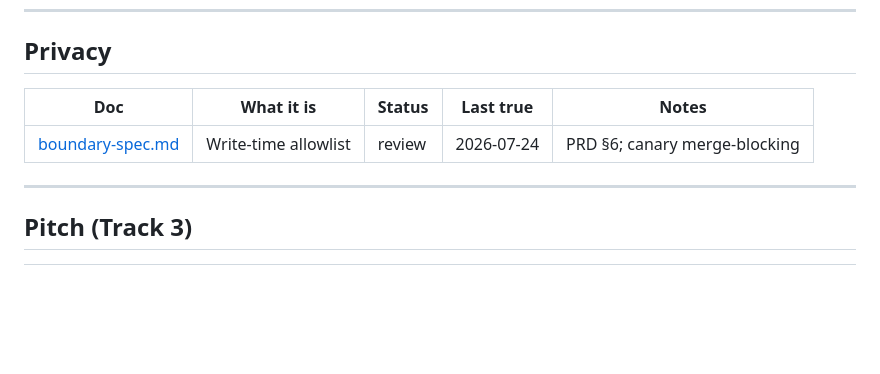
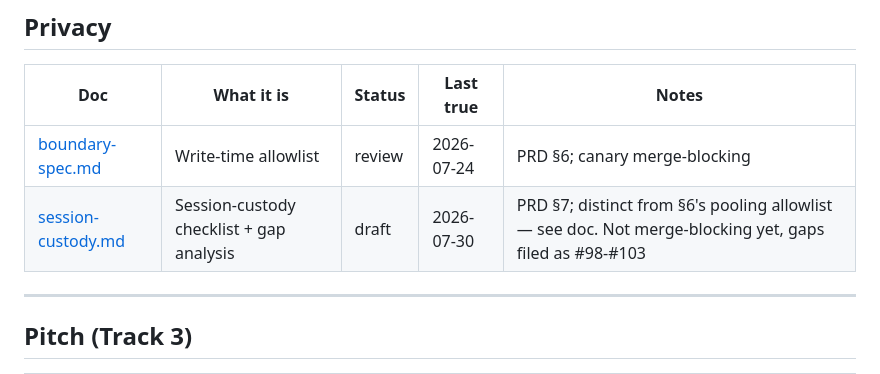
Before and after one commit to DevToolie/Paragent, a Markdown page: docs/README.md, the part around the change. GitHub-like rendering; blank space fills up the shorter version.

```diff
--- a/docs/README.md
+++ b/docs/README.md
@@ -118,6 +118,7 @@ Integrity surface: **[INTEGRITY-AUDIT.md](./INTEGRITY-AUDIT.md)**.
 | Doc | What it is | Status | Last true | Notes |
 | --- | --- | --- | --- | --- |
 | [boundary-spec.md](privacy/boundary-spec.md) | Write-time allowlist | review | 2026-07-24 | PRD §6; canary merge-blocking |
+| [session-custody.md](privacy/session-custody.md) | Session-custody checklist + gap analysis | draft | 2026-07-30 | PRD §7; distinct from §6's pooling allowlist — see doc. Not merge-blocking yet, gaps filed as #98-#103 |
 
 ---
 
```
Also changed, not shown: docs/architecture.md (+2 -2 lines), docs/privacy/session-custody.md (added, +270 -0 lines).
